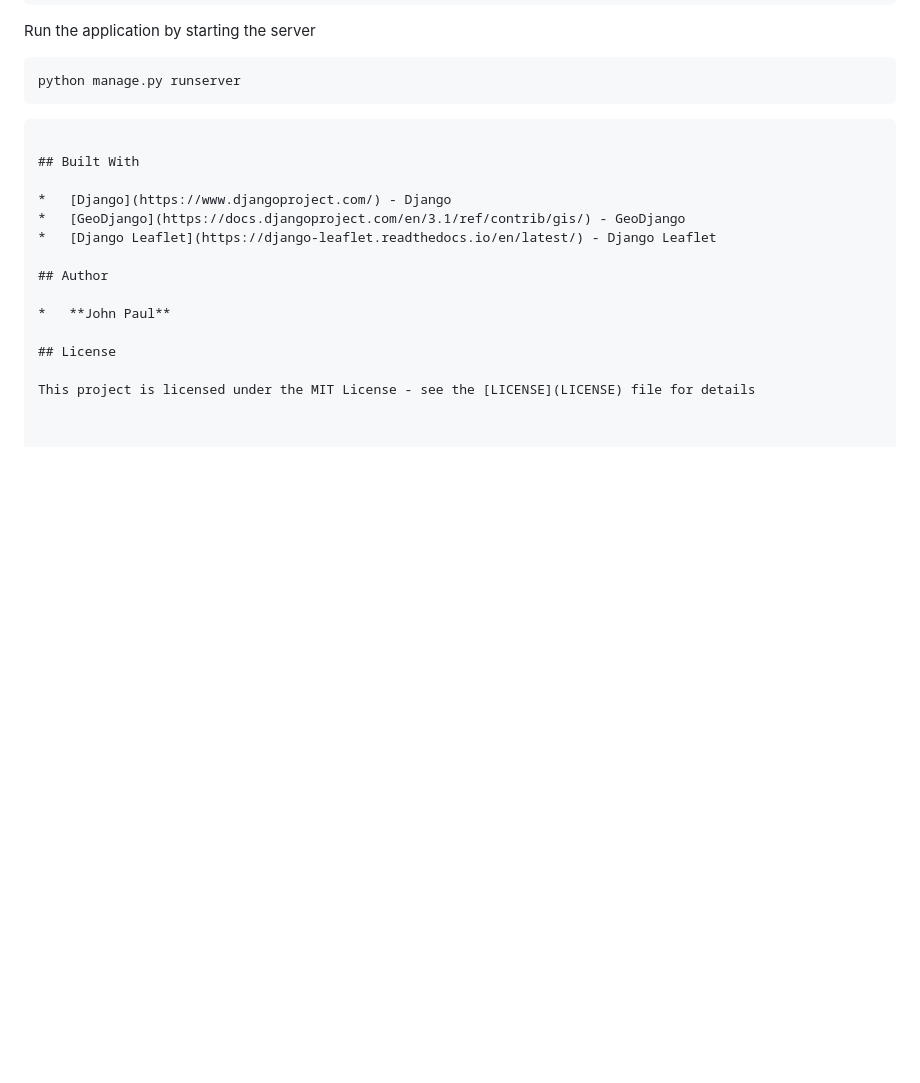
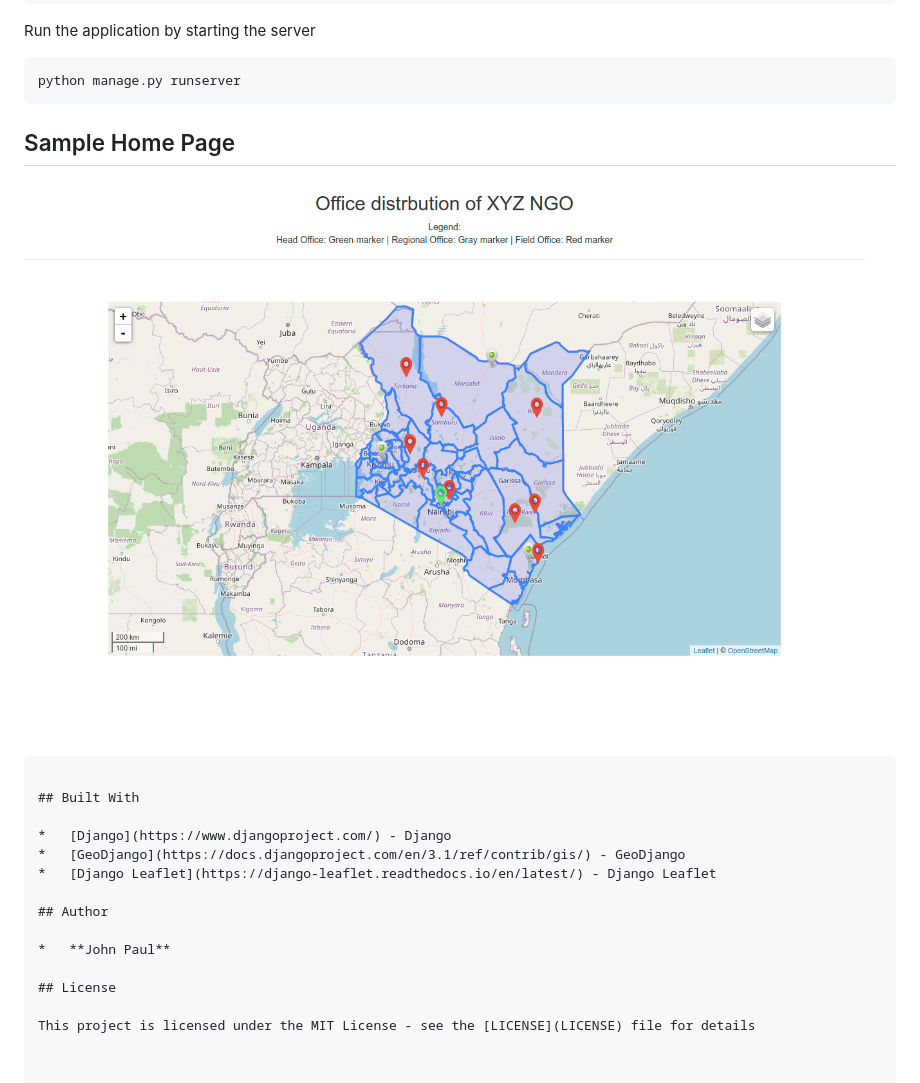
Before and after one commit to Omulosi/ngo_geomap, a Markdown page: README.md, the part around the change. Rendered like a GitHub page; pictures changed too: sample-home-pg.png (added); blank space fills up the shorter version.

Commit message:
Add sample home page img

````diff
--- a/README.md
+++ b/README.md
@@ -45,6 +45,9 @@ Run the application by starting the server
 python manage.py runserver
 ```
 
+## Sample Home Page
+![Alt text](./sample-home-pg.png?raw=true "Home Page Portal")
+
 ```
 
 ## Built With
````
